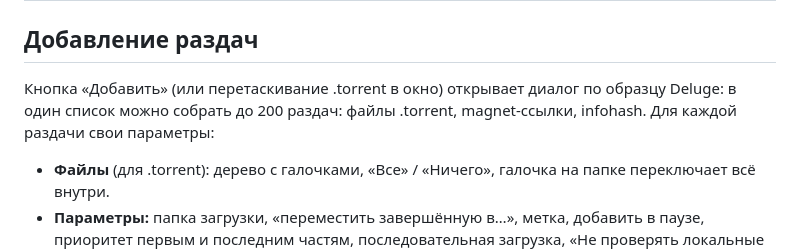
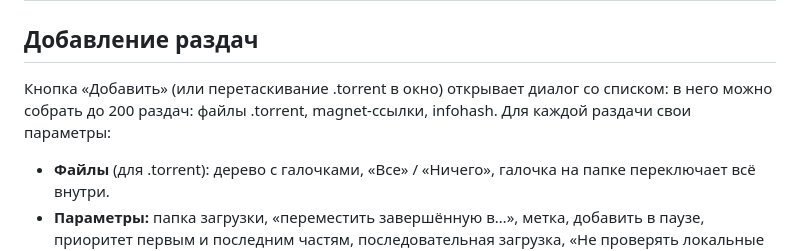
Before and after one commit to Ozzvin/Equinox, a Markdown page: docs/details.md, the part around the change. Drawn GitHub-style.

Commit message:
Docs: drop the comparisons to other clients (Deluge) from release-facing text

```diff
--- a/docs/details.md
+++ b/docs/details.md
@@ -51,7 +51,7 @@ go test ./...
 
 ## Добавление раздач
 
-Кнопка «Добавить» (или перетаскивание .torrent в окно) открывает диалог по образцу Deluge: в один список можно собрать до 200 раздач: файлы .torrent, magnet-ссылки, infohash. Для каждой раздачи свои параметры:
+Кнопка «Добавить» (или перетаскивание .torrent в окно) открывает диалог со списком: в него можно собрать до 200 раздач: файлы .torrent, magnet-ссылки, infohash. Для каждой раздачи свои параметры:
 
 - **Файлы** (для .torrent): дерево с галочками, «Все» / «Ничего», галочка на папке переключает всё внутри.
 - **Параметры:** папка загрузки, «переместить завершённую в…», метка, добавить в паузе, приоритет первым и последним частям,
```
Also changed, not shown: CHANGELOG.md (+1 -1 lines).
